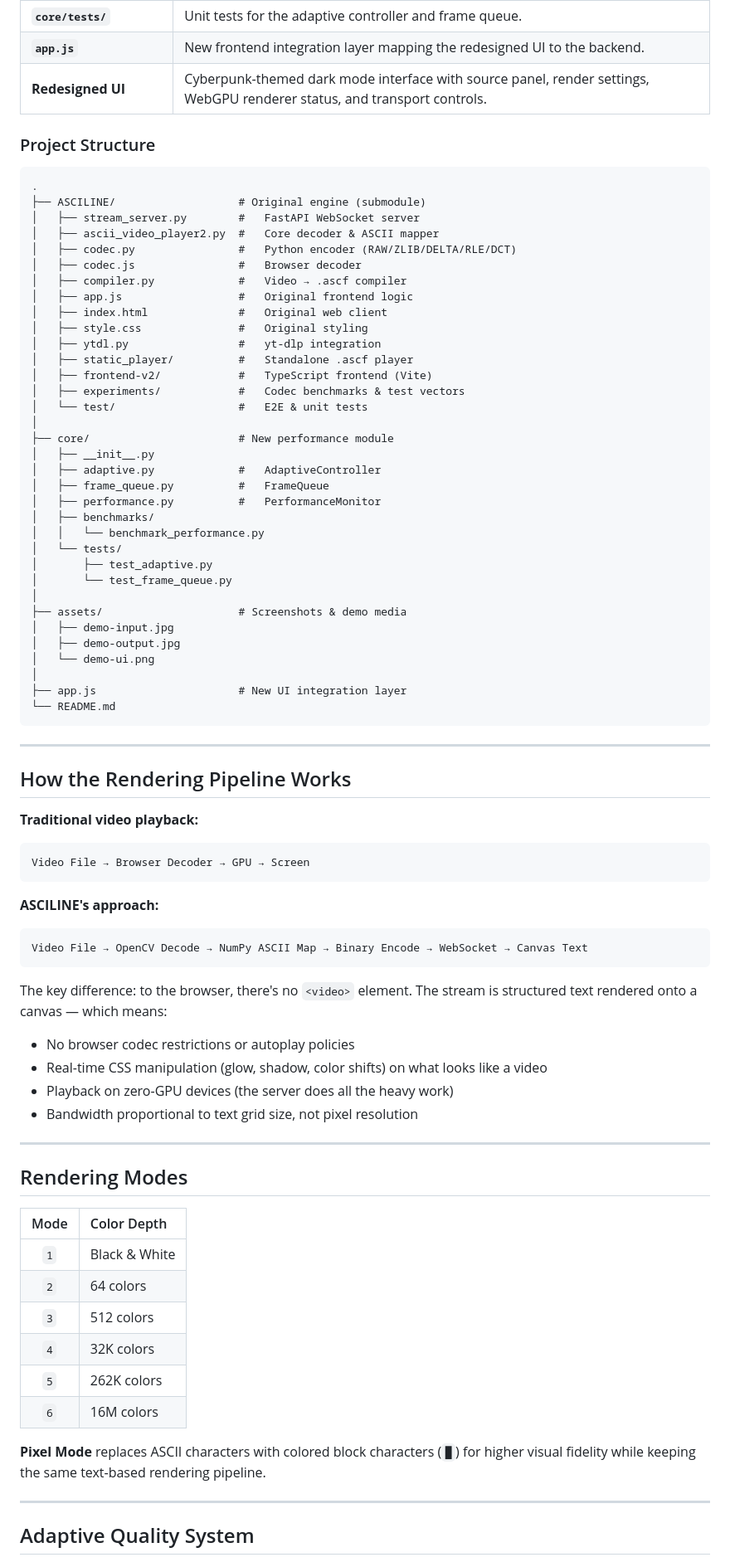
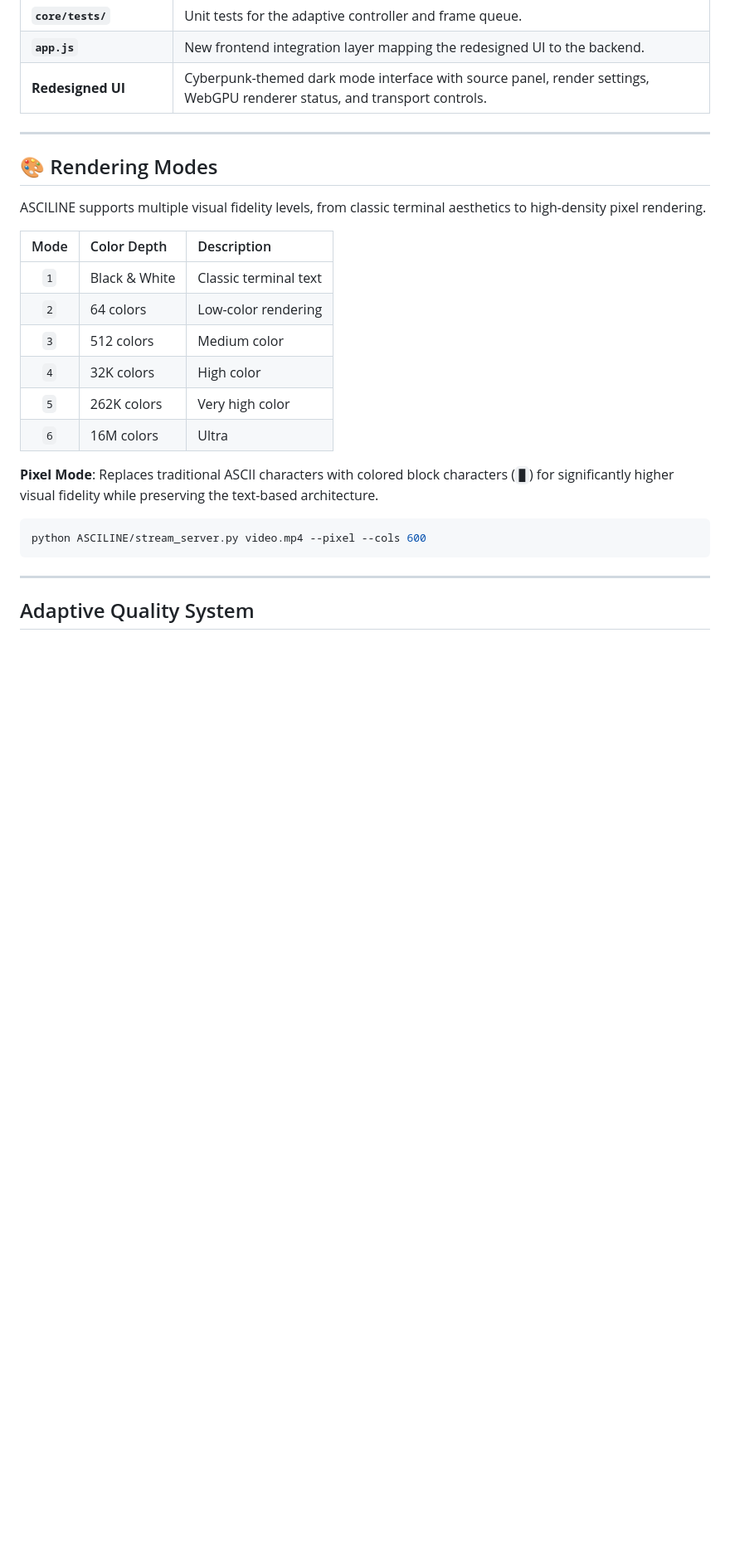
Before and after one commit to kushal98457-ctrl/ASCILINE, a Markdown page: README.md, the part around one of its changes. Shown at 83% size. Drawn GitHub-style; blank space fills up the shorter version.

Commit message:
docs: Enhance README with custom Stitch UI assets and improved structure

````diff
--- a/README.md
+++ b/README.md
@@ -120,80 +152,25 @@ ASCILINE is a fork of the [original ASCILINE engine](https://github.com/YusufB5/
 | **`app.js`** | New frontend integration layer mapping the redesigned UI to the backend. |
 | **Redesigned UI** | Cyberpunk-themed dark mode interface with source panel, render settings, WebGPU renderer status, and transport controls. |
 
-### Project Structure
-
-```
-.
-├── ASCILINE/                   # Original engine (submodule)
-│   ├── stream_server.py        #   FastAPI WebSocket server
-│   ├── ascii_video_player2.py  #   Core decoder & ASCII mapper
-│   ├── codec.py                #   Python encoder (RAW/ZLIB/DELTA/RLE/DCT)
-│   ├── codec.js                #   Browser decoder
-│   ├── compiler.py             #   Video → .ascf compiler
-│   ├── app.js                  #   Original frontend logic
-│   ├── index.html              #   Original web client
-│   ├── style.css               #   Original styling
-│   ├── ytdl.py                 #   yt-dlp integration
-│   ├── static_player/          #   Standalone .ascf player
-│   ├── frontend-v2/            #   TypeScript frontend (Vite)
-│   ├── experiments/            #   Codec benchmarks & test vectors
-│   └── test/                   #   E2E & unit tests
-│
-├── core/                       # New performance module
-│   ├── __init__.py
-│   ├── adaptive.py             #   AdaptiveController
-│   ├── frame_queue.py          #   FrameQueue
-│   ├── performance.py          #   PerformanceMonitor
-│   ├── benchmarks/
-│   │   └── benchmark_performance.py
-│   └── tests/
-│       ├── test_adaptive.py
-│       └── test_frame_queue.py
-│
-├── assets/                     # Screenshots & demo media
-│   ├── demo-input.jpg
-│   ├── demo-output.jpg
-│   └── demo-ui.png
-│
-├── app.js                      # New UI integration layer
-└── README.md
-```
-
 ---
 
-## How the Rendering Pipeline Works
+## 🎨 Rendering Modes
 
-**Traditional video playback:**
+ASCILINE supports multiple visual fidelity levels, from classic terminal aesthetics to high-density pixel rendering.
+
+| Mode | Color Depth | Description |
+| :---: | :--- | :--- |
+| `1` | Black & White | Classic terminal text |
+| `2` | 64 colors | Low-color rendering |
+| `3` | 512 colors | Medium color |
+| `4` | 32K colors | High color |
+| `5` | 262K colors | Very high color |
+| `6` | 16M colors | Ultra |
+
+**Pixel Mode**: Replaces traditional ASCII characters with colored block characters (`█`) for significantly higher visual fidelity while preserving the text-based architecture.
+```bash
+python ASCILINE/stream_server.py video.mp4 --pixel --cols 600
 ```
-Video File → Browser Decoder → GPU → Screen
-```
-
-**ASCILINE's approach:**
-```
-Video File → OpenCV Decode → NumPy ASCII Map → Binary Encode → WebSocket → Canvas Text
-```
-
-The key difference: to the browser, there's no `<video>` element. The stream is structured text rendered onto a canvas — which means:
-
-- No browser codec restrictions or autoplay policies
-- Real-time CSS manipulation (glow, shadow, color shifts) on what looks like a video
-- Playback on zero-GPU devices (the server does all the heavy work)
-- Bandwidth proportional to text grid size, not pixel resolution
-
----
-
-## Rendering Modes
-
-| Mode | Color Depth |
-| :---: | :--- |
-| `1` | Black & White |
-| `2` | 64 colors |
-| `3` | 512 colors |
-| `4` | 32K colors |
-| `5` | 262K colors |
-| `6` | 16M colors |
-
-**Pixel Mode** replaces ASCII characters with colored block characters (`█`) for higher visual fidelity while keeping the same text-based rendering pipeline.
 
 ---
 
````
Also changed, not shown: other parts of README.md (+89 -26 lines), assets/readme/architecture.png (added), assets/readme/features.png (added), assets/readme/hero-banner.png (added).
